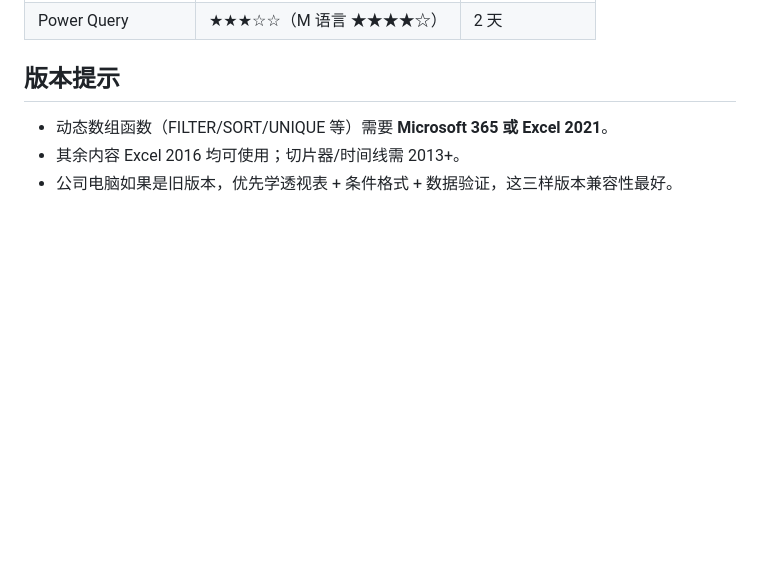
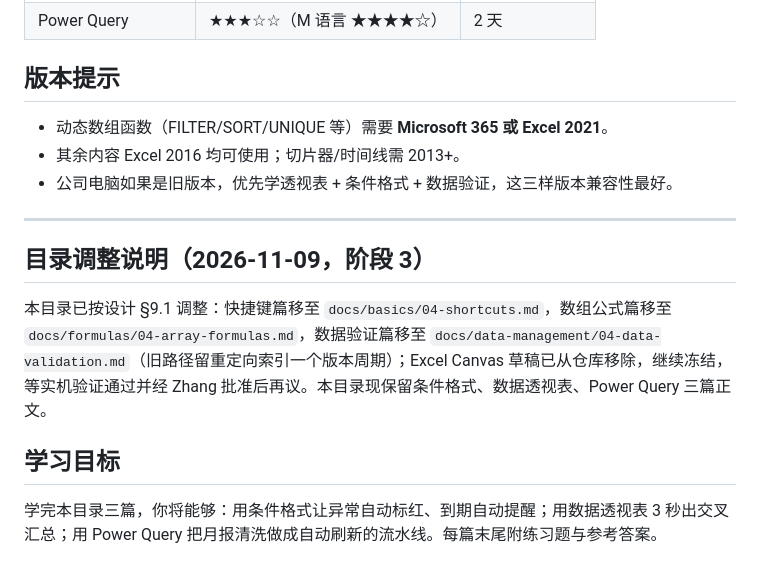
Before and after one commit to curzydj8/excel-tutorial, a Markdown page: docs/advanced/README.md, the part around one of its changes. Drawn GitHub-style; blank space fills up the shorter version.

Commit message:
sync docs/advanced/README.md

```diff
--- a/docs/advanced/README.md
+++ b/docs/advanced/README.md
@@ -71,3 +71,13 @@
 - 动态数组函数（FILTER/SORT/UNIQUE 等）需要 **Microsoft 365 或 Excel 2021**。
 - 其余内容 Excel 2016 均可使用；切片器/时间线需 2013+。
 - 公司电脑如果是旧版本，优先学透视表 + 条件格式 + 数据验证，这三样版本兼容性最好。
+
+---
+
+## 目录调整说明（2026-11-09，阶段 3）
+
+本目录已按设计 §9.1 调整：快捷键篇移至 `docs/basics/04-shortcuts.md`，数组公式篇移至 `docs/formulas/04-array-formulas.md`，数据验证篇移至 `docs/data-management/04-data-validation.md`（旧路径留重定向索引一个版本周期）；Excel Canvas 草稿已从仓库移除，继续冻结，等实机验证通过并经 Zhang 批准后再议。本目录现保留条件格式、数据透视表、Power Query 三篇正文。
+
+## 学习目标
+
+学完本目录三篇，你将能够：用条件格式让异常自动标红、到期自动提醒；用数据透视表 3 秒出交叉汇总；用 Power Query 把月报清洗做成自动刷新的流水线。每篇末尾附练习题与参考答案。
```
Also changed, not shown: other parts of docs/advanced/README.md (+9 -9 lines).
